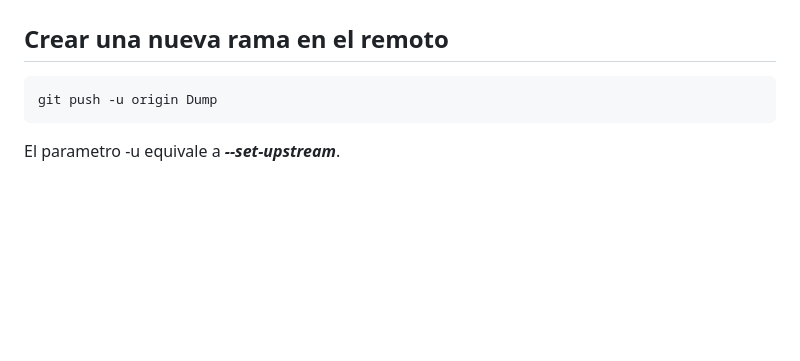
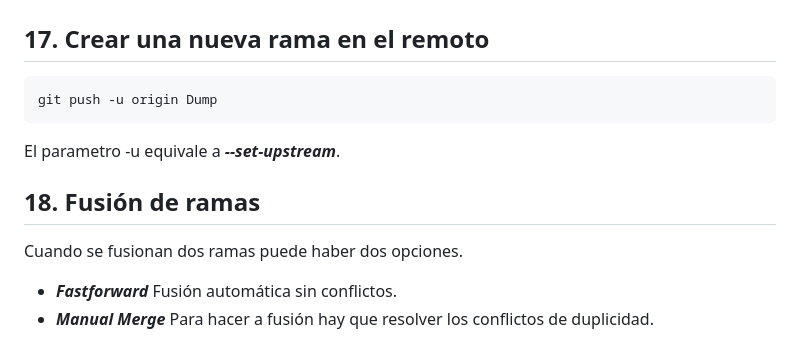
Before and after one commit to Dumpgambito0/learning, a Markdown page: github.md, the part around the change. Rendered like a GitHub page; blank space fills up the shorter version.

Commit message:
18. Fusión de ramas

````diff
--- a/github.md
+++ b/github.md
@@ -149,10 +149,17 @@ Dos maneras:
 
 ![imagen principales comandos para git branch](./images/comandosRamas.JPG)
 
-## **Crear una nueva rama en el remoto**
+## **17. Crear una nueva rama en el remoto**
 
 ```script
 git push -u origin Dump
 ```
 
 El parametro -u equivale a **_--set-upstream_**.
+
+## **18. Fusión de ramas**
+
+Cuando se fusionan dos ramas puede haber dos opciones.
+
+- **_Fastforward_** Fusión automática sin conflictos.
+- **_Manual Merge_** Para hacer a fusión hay que resolver los conflictos de duplicidad.
````
